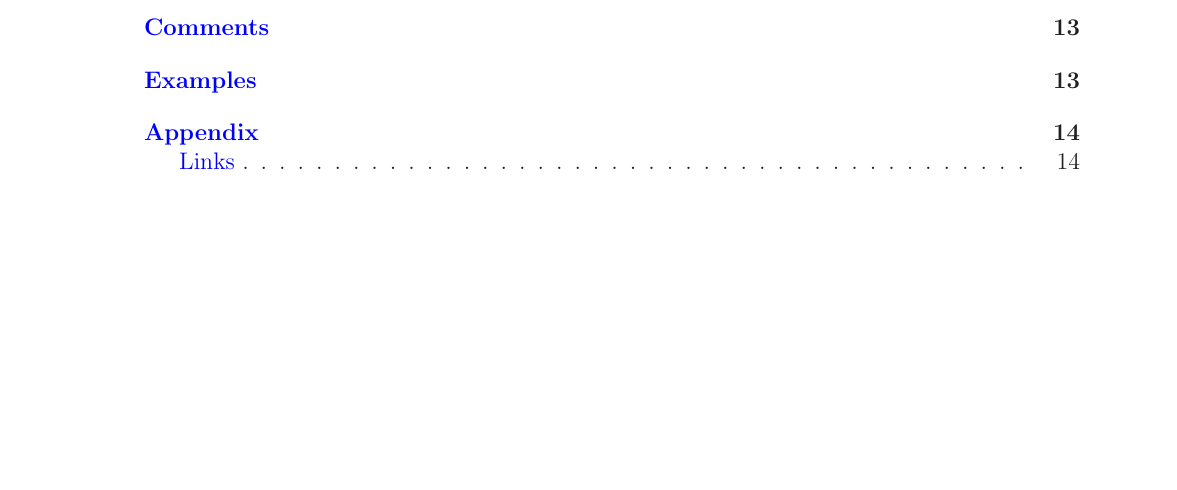
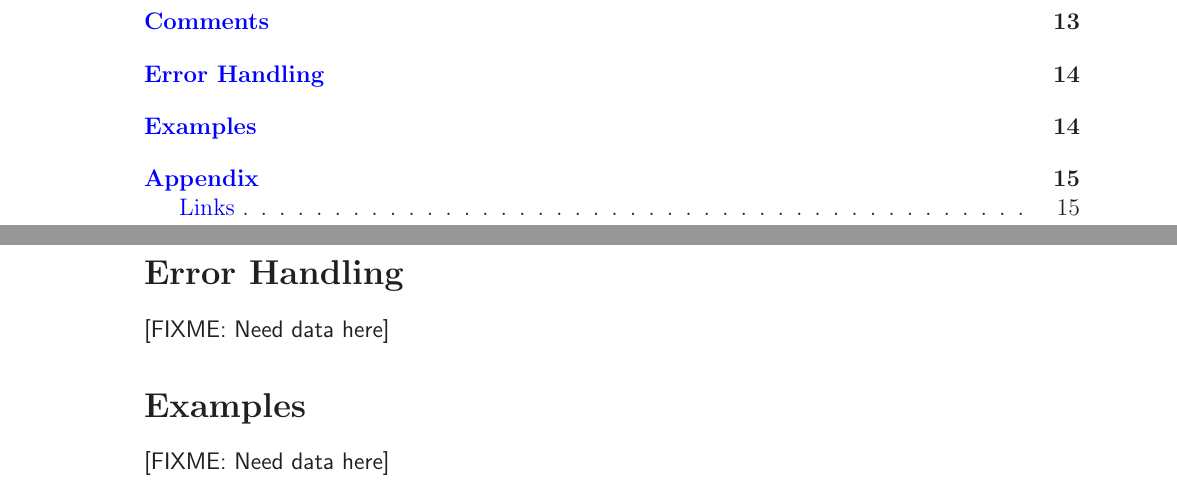
Before and after one commit to marcilr/git-tex-dev-lang-go, a LaTeX paper (go.tex): part of page 2 of 16 before the commit and two parts of pages 2 and 14 of 17 after it, the two joined at a grey line, cut so that both start at the same text, the shorter picture padded with empty space. Compiled offline with LaTeX, dvips and Ghostscript.

Commit message:
Stubbed out error handling section.

```diff
--- a/go.tex
+++ b/go.tex
@@ -462,9 +462,17 @@ Version of January 5, 2016,
 \href{https://golang.org/ref/spec\#Comments}{https://golang.org/ref/spec\#Comments}}
 
 
+%% ======================== Error Handling =======================
+%% ======================== Error Handling =======================
+\newpage
+\section{Error Handling}
+\FIXME{Need data here}
+
+
 %% ======================== Examples =============================
 %% ======================== Examples =============================
 \section{Examples}
+\FIXME{Need data here}
 
 
 %% ======================== Appendix =============================
```
Also changed, not shown: go.pdf.
